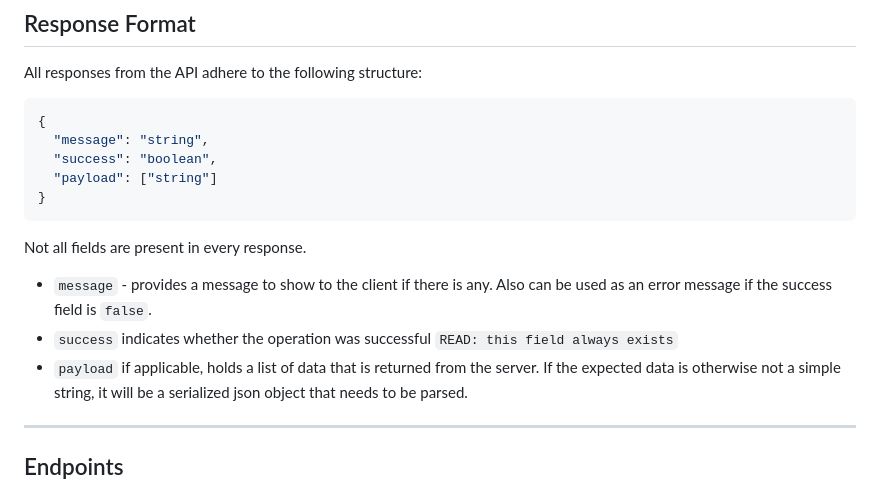
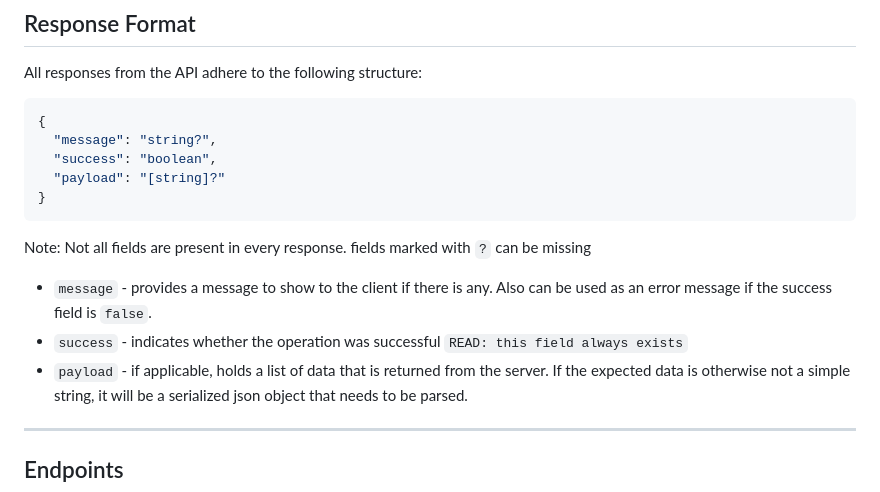
Before and after one commit to Yuval-Roth/ims_project, a Markdown page: game_server/api_doc.md, the part around the change. Drawn GitHub-style.

````diff
--- a/game_server/api_doc.md
+++ b/game_server/api_doc.md
@@ -14,16 +14,16 @@ All responses from the API adhere to the following structure:
 
 ```json
 {
-  "message": "string",
+  "message": "string?",
   "success": "boolean",
-  "payload": ["string"]
+  "payload": "[string]?"
 }
 ```
-Not all fields are present in every response.
+Note: Not all fields are present in every response. fields marked with `?` can be missing
 - `message` - provides a message to show to the client if there is any.
   Also can be used as an error message if the success field is `false`.
-- `success` indicates whether the operation was successful `READ: this field always exists`
-- `payload` if applicable, holds a list of data that is returned from the server.
+- `success` - indicates whether the operation was successful `READ: this field always exists`
+- `payload` - if applicable, holds a list of data that is returned from the server.
   If the expected data is otherwise not a simple string,
   it will be a serialized json object that needs to be parsed.
 
````
